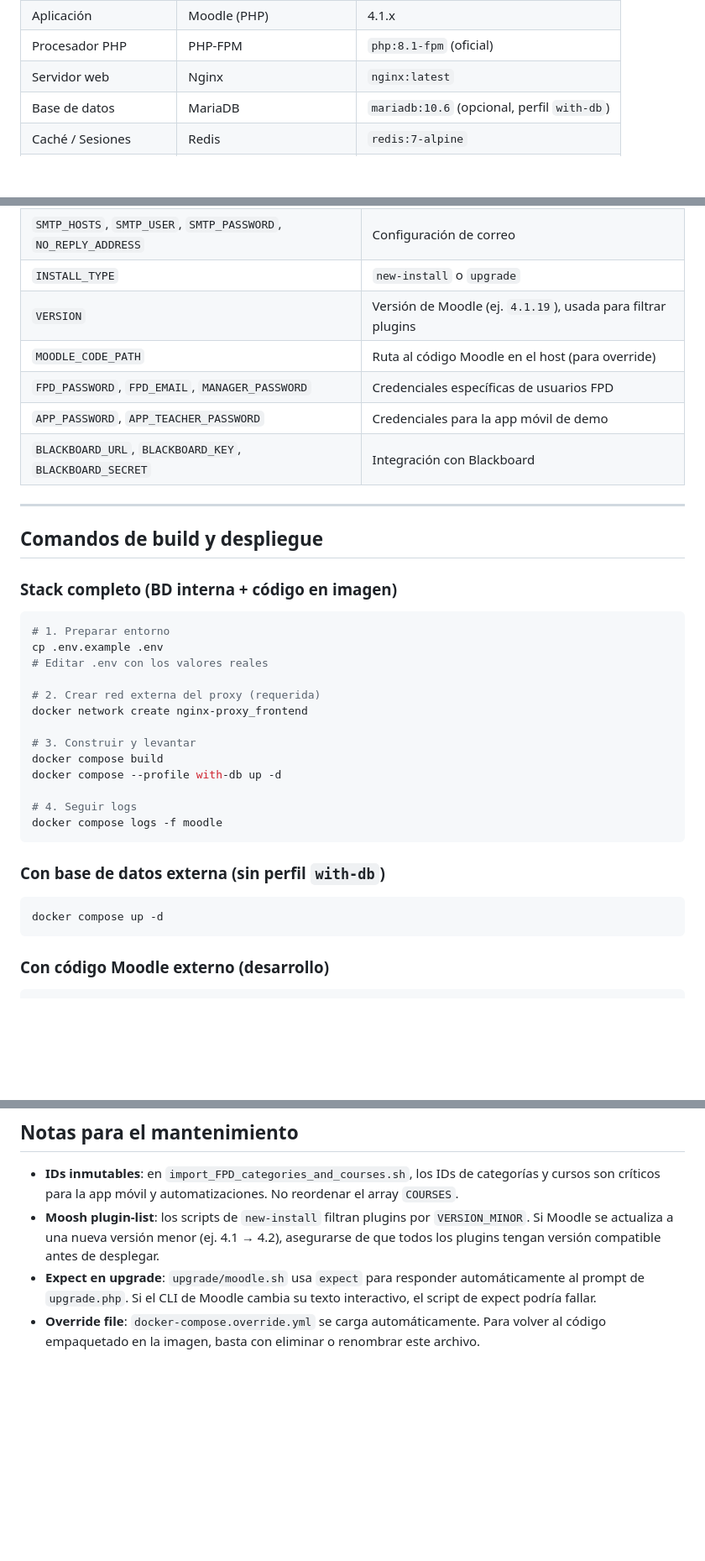
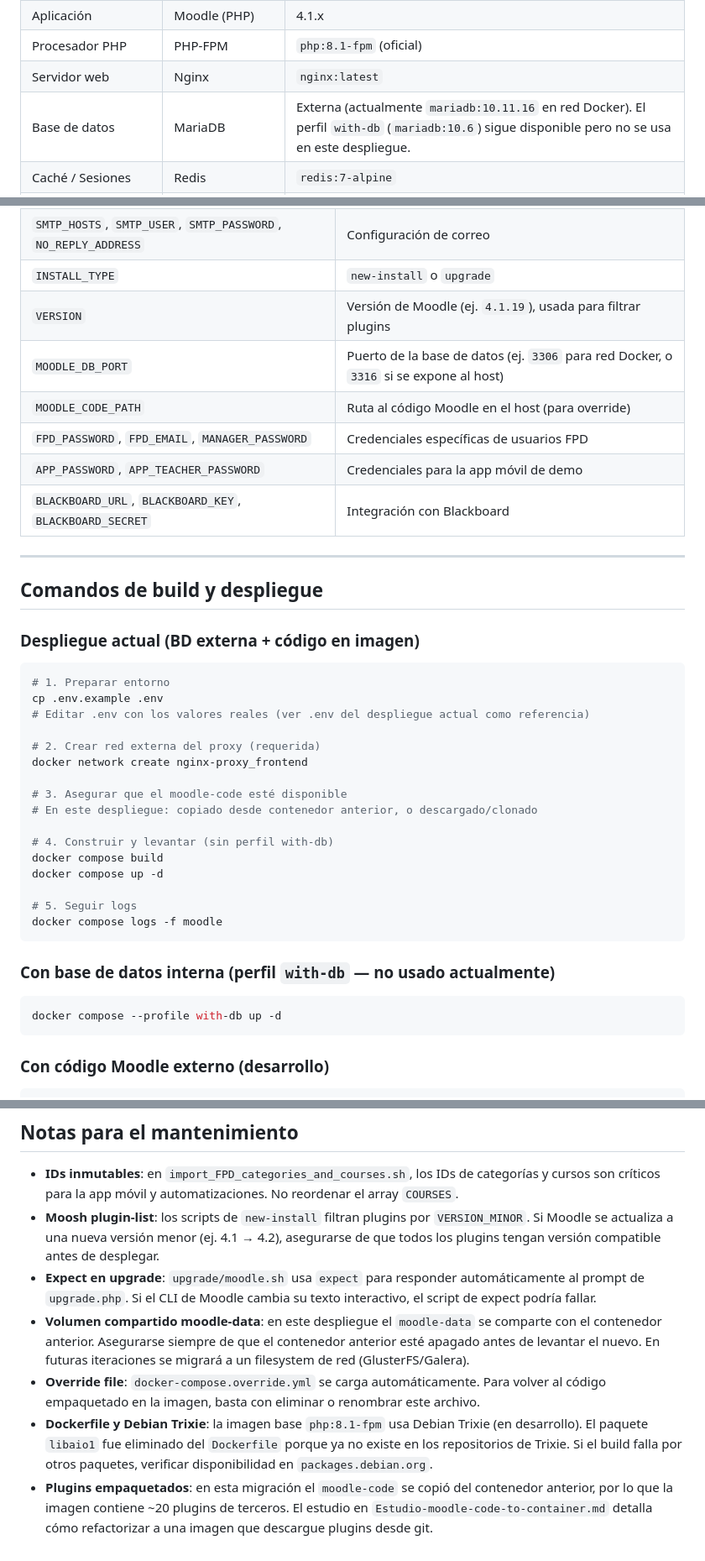
Before and after one commit to FPVirtual/Moodle-Docker, a Markdown page: AGENTS.md, 3 parts joined by grey strips. Shown at 84% size. Drawn GitHub-style; blank space fills up the shorter version.

Commit message:
docu: AGENTS.md actualizado

````diff
--- a/AGENTS.md
+++ b/AGENTS.md
@@ -22,7 +24,7 @@ El stack está diseñado para ser:
 | Aplicación | Moodle (PHP) | 4.1.x |
 | Procesador PHP | PHP-FPM | `php:8.1-fpm` (oficial) |
 | Servidor web | Nginx | `nginx:latest` |
-| Base de datos | MariaDB | `mariadb:10.6` (opcional, perfil `with-db`) |
+| Base de datos | MariaDB | Externa (actualmente `mariadb:10.11.16` en red Docker). El perfil `with-db` (`mariadb:10.6`) sigue disponible pero no se usa en este despliegue. |
 | Caché / Sesiones | Redis | `redis:7-alpine` |
 | Gestión CLI de Moodle | Moosh | instalado vía Composer + Git |
 | Dependencias PHP | Composer | copiado desde imagen oficial |
@@ -168,6 +170,7 @@ Toda la configuración sensible y de entorno se define en **`.env`** (a partir d
 | `SMTP_HOSTS`, `SMTP_USER`, `SMTP_PASSWORD`, `NO_REPLY_ADDRESS` | Configuración de correo |
 | `INSTALL_TYPE` | `new-install` o `upgrade` |
 | `VERSION` | Versión de Moodle (ej. `4.1.19`), usada para filtrar plugins |
+| `MOODLE_DB_PORT` | Puerto de la base de datos (ej. `3306` para red Docker, o `3316` si se expone al host) |
 | `MOODLE_CODE_PATH` | Ruta al código Moodle en el host (para override) |
 | `FPD_PASSWORD`, `FPD_EMAIL`, `MANAGER_PASSWORD` | Credenciales específicas de usuarios FPD |
 | `APP_PASSWORD`, `APP_TEACHER_PASSWORD` | Credenciales para la app móvil de demo |
@@ -177,26 +180,29 @@ Toda la configuración sensible y de entorno se define en **`.env`** (a partir d
 
 ## Comandos de build y despliegue
 
-### Stack completo (BD interna + código en imagen)
+### Despliegue actual (BD externa + código en imagen)
 ```bash
 # 1. Preparar entorno
 cp .env.example .env
-# Editar .env con los valores reales
+# Editar .env con los valores reales (ver .env del despliegue actual como referencia)
 
 # 2. Crear red externa del proxy (requerida)
 docker network create nginx-proxy_frontend
 
-# 3. Construir y levantar
+# 3. Asegurar que el moodle-code esté disponible
+# En este despliegue: copiado desde contenedor anterior, o descargado/clonado
+
+# 4. Construir y levantar (sin perfil with-db)
 docker compose build
-docker compose --profile with-db up -d
+docker compose up -d
 
-# 4. Seguir logs
+# 5. Seguir logs
 docker compose logs -f moodle
 ```
 
-### Con base de datos externa (sin perfil `with-db`)
+### Con base de datos interna (perfil `with-db` — no usado actualmente)
 ```bash
-docker compose up -d
+docker compose --profile with-db up -d
 ```
 
 ### Con código Moodle externo (desarrollo)
@@ -301,4 +307,7 @@ No hay suite de tests unitarios/integración automatizados. Las verificaciones m
 - **IDs inmutables**: en `import_FPD_categories_and_courses.sh`, los IDs de categorías y cursos son críticos para la app móvil y automatizaciones. No reordenar el array `COURSES`.
 - **Moosh plugin-list**: los scripts de `new-install` filtran plugins por `VERSION_MINOR`. Si Moodle se actualiza a una nueva versión menor (ej. 4.1 → 4.2), asegurarse de que todos los plugins tengan versión compatible antes de desplegar.
 - **Expect en upgrade**: `upgrade/moodle.sh` usa `expect` para responder automáticamente al prompt de `upgrade.php`. Si el CLI de Moodle cambia su texto interactivo, el script de expect podría fallar.
+- **Volumen compartido moodle-data**: en este despliegue el `moodle-data` se comparte con el contenedor anterior. Asegurarse siempre de que el contenedor anterior esté apagado antes de levantar el nuevo. En futuras iteraciones se migrará a un filesystem de red (GlusterFS/Galera).
 - **Override file**: `docker-compose.override.yml` se carga automáticamente. Para volver al código empaquetado en la imagen, basta con eliminar o renombrar este archivo.
+- **Dockerfile y Debian Trixie**: la imagen base `php:8.1-fpm` usa Debian Trixie (en desarrollo). El paquete `libaio1` fue eliminado del `Dockerfile` porque ya no existe en los repositorios de Trixie. Si el build falla por otros paquetes, verificar disponibilidad en `packages.debian.org`.
+- **Plugins empaquetados**: en esta migración el `moodle-code` se copió del contenedor anterior, por lo que la imagen contiene ~20 plugins de terceros. El estudio en `Estudio-moodle-code-to-container.md` detalla cómo refactorizar a una imagen que descargue plugins desde git.
````
Also changed, not shown: other parts of AGENTS.md (+4 -2 lines).
